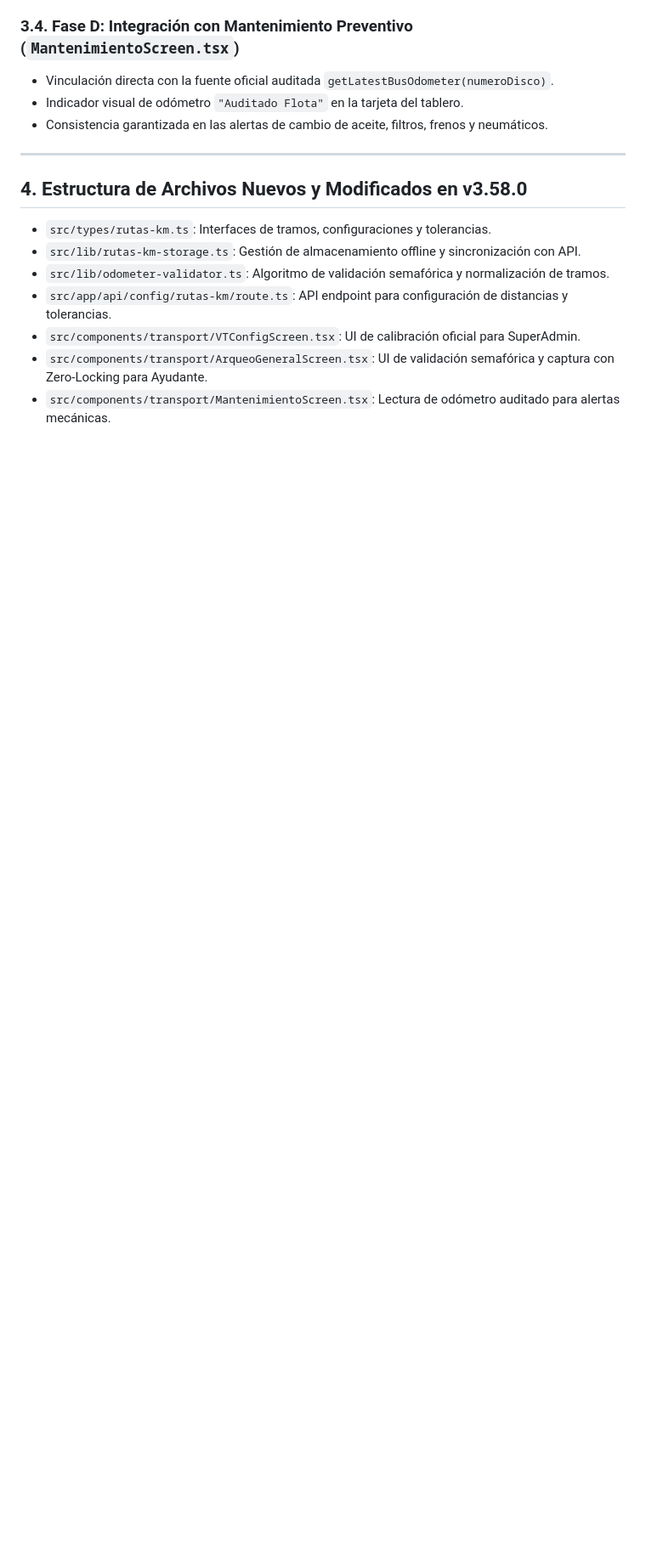
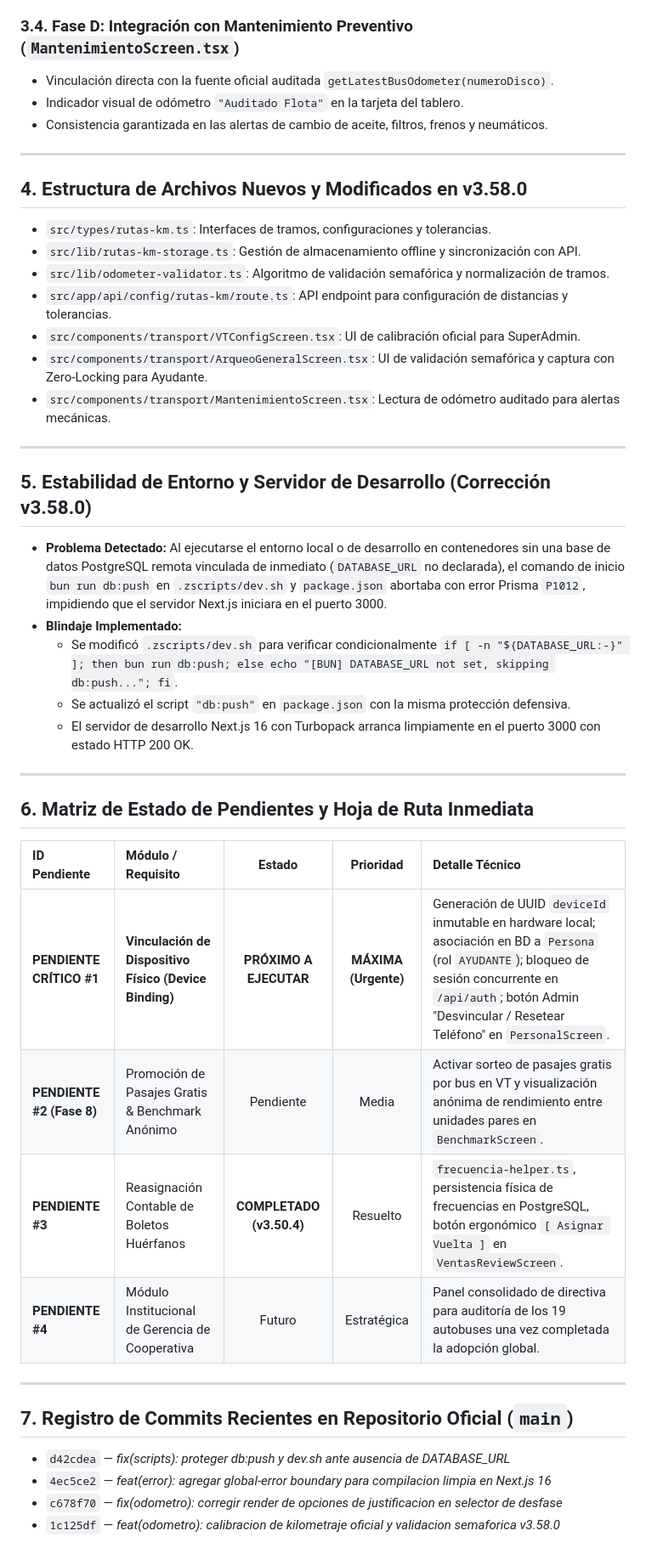
Before and after one commit to jljjdesarrollo-maker/rutago, a Markdown page: download/RutaGo_Contexto_Maestro_v3.58.0.md, the part around the change. Shown at 85% size. Rendered like a GitHub page; blank space fills up the shorter version.

Commit message:
docs: actualizar archivo maestro v3.58.0 con estabilidad de entorno y roadmap de pendientes

```diff
--- a/download/RutaGo_Contexto_Maestro_v3.58.0.md
+++ b/download/RutaGo_Contexto_Maestro_v3.58.0.md
@@ -88,3 +88,31 @@
 - `src/components/transport/VTConfigScreen.tsx`: UI de calibración oficial para SuperAdmin.
 - `src/components/transport/ArqueoGeneralScreen.tsx`: UI de validación semafórica y captura con Zero-Locking para Ayudante.
 - `src/components/transport/MantenimientoScreen.tsx`: Lectura de odómetro auditado para alertas mecánicas.
+
+---
+
+## 5. Estabilidad de Entorno y Servidor de Desarrollo (Corrección v3.58.0)
+- **Problema Detectado:** Al ejecutarse el entorno local o de desarrollo en contenedores sin una base de datos PostgreSQL remota vinculada de inmediato (`DATABASE_URL` no declarada), el comando de inicio `bun run db:push` en `.zscripts/dev.sh` y `package.json` abortaba con error Prisma `P1012`, impidiendo que el servidor Next.js iniciara en el puerto 3000.
+- **Blindaje Implementado:**
+  - Se modificó `.zscripts/dev.sh` para verificar condicionalmente `if [ -n "${DATABASE_URL:-}" ]; then bun run db:push; else echo "[BUN] DATABASE_URL not set, skipping db:push..."; fi`.
+  - Se actualizó el script `"db:push"` en `package.json` con la misma protección defensiva.
+  - El servidor de desarrollo Next.js 16 con Turbopack arranca limpiamente en el puerto 3000 con estado HTTP 200 OK.
+
+---
+
+## 6. Matriz de Estado de Pendientes y Hoja de Ruta Inmediata
+
+| ID Pendiente | Módulo / Requisito | Estado | Prioridad | Detalle Técnico |
+| :--- | :--- | :---: | :---: | :--- |
+| **PENDIENTE CRÍTICO #1** | **Vinculación de Dispositivo Físico (Device Binding)** | **PRÓXIMO A EJECUTAR** | **MÁXIMA (Urgente)** | Generación de UUID `deviceId` inmutable en hardware local; asociación en BD a `Persona` (rol `AYUDANTE`); bloqueo de sesión concurrente en `/api/auth`; botón Admin "Desvincular / Resetear Teléfono" en `PersonalScreen`. |
+| **PENDIENTE #2 (Fase 8)** | Promoción de Pasajes Gratis & Benchmark Anónimo | Pendiente | Media | Activar sorteo de pasajes gratis por bus en VT y visualización anónima de rendimiento entre unidades pares en `BenchmarkScreen`. |
+| **PENDIENTE #3** | Reasignación Contable de Boletos Huérfanos | **COMPLETADO (v3.50.4)** | Resuelto | `frecuencia-helper.ts`, persistencia física de frecuencias en PostgreSQL, botón ergonómico `[ Asignar Vuelta ]` en `VentasReviewScreen`. |
+| **PENDIENTE #4** | Módulo Institucional de Gerencia de Cooperativa | Futuro | Estratégica | Panel consolidado de directiva para auditoría de los 19 autobuses una vez completada la adopción global. |
+
+---
+
+## 7. Registro de Commits Recientes en Repositorio Oficial (`main`)
+- `d42cdea` — *fix(scripts): proteger db:push y dev.sh ante ausencia de DATABASE_URL*
+- `4ec5ce2` — *feat(error): agregar global-error boundary para compilacion limpia en Next.js 16*
+- `c678f70` — *fix(odometro): corregir render de opciones de justificacion en selector de desfase*
+- `1c125df` — *feat(odometro): calibracion de kilometraje oficial y validacion semaforica v3.58.0*
```
